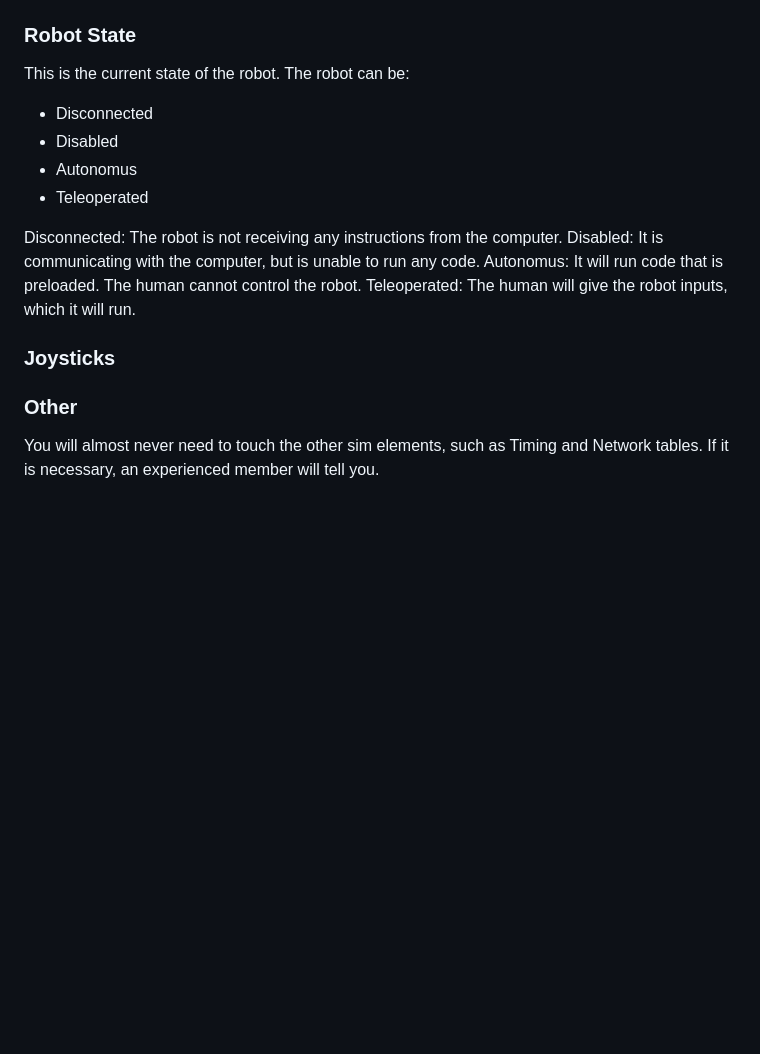
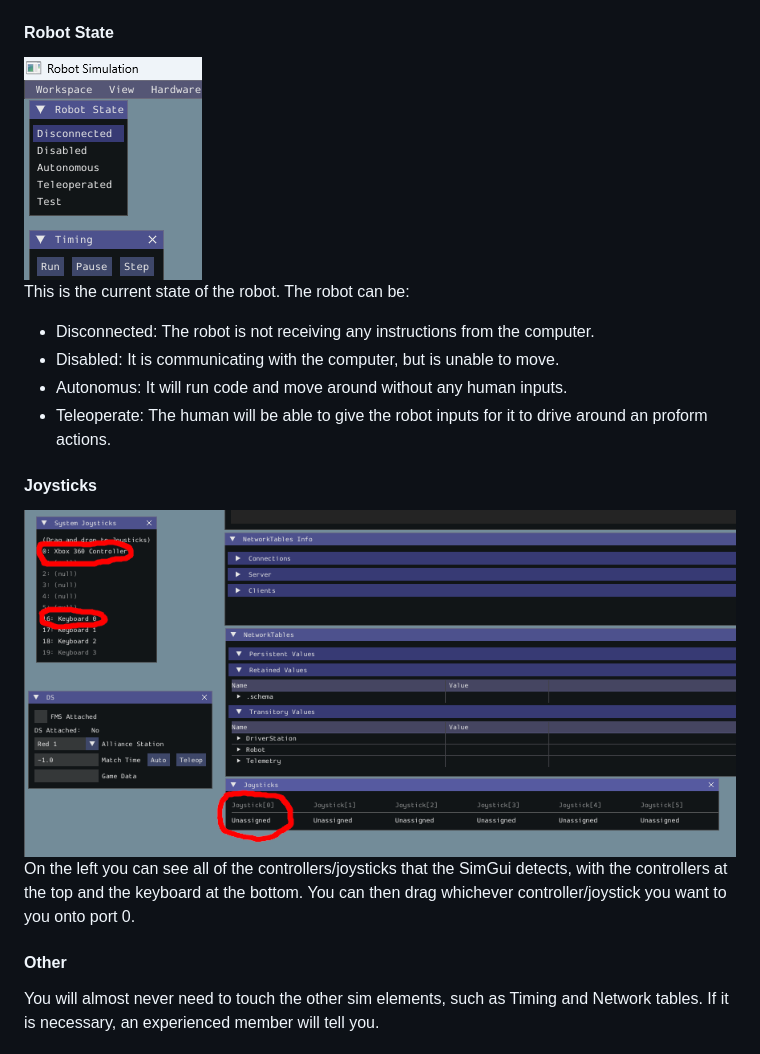
Before and after one commit to ChainLynxRobotics/Romi-Projects, a Markdown page: Task 0/Instructions.md, the part around one of its changes. GitHub-like rendering; pictures changed too: Task 0/Joysticks.png (added), Task 0/RobotState.png (added); blank space fills up the shorter version.

Commit message:
redo romi startup instructions

```diff
--- a/Task 0/Instructions.md
+++ b/Task 0/Instructions.md
@@ -66,23 +73,26 @@ Once the romi is on you can connect to the romis, by disconnecting from your cur
 
 <img src="./Sim.png" alt="Sim Interface" width="1301"/>
 
-### Robot State
+#### Robot State
+
+<img src="./RobotState.png" alt="Robot state pannel" width=150/>
+
 
 This is the current state of the robot. The robot can be:
 
-- Disconnected
-- Disabled
-- Autonomus
-- Teleoperated
+- Disconnected: The robot is not receiving any instructions from the computer.
+- Disabled: It is communicating with the computer, but is unable to move.
+- Autonomus: It will run code and move around without any human inputs.
+- Teleoperate: The human will be able to give the robot inputs for it to drive around an proform actions.
 
-Disconnected: The robot is not receiving any instructions from the computer.
-Disabled: It is communicating with the computer, but is unable to run any code.
-Autonomus: It will run code that is preloaded. The human cannot control the robot.
-Teleoperated: The human will give the robot inputs, which it will run.
+#### Joysticks
 
-### Joysticks
+<img src="./Joysticks.png" alt="Sim joystick binding interface" width=600/>
 
-### Other
+On the left you can see all of the controllers/joysticks that the SimGui detects, with the controllers at the top and the keyboard at the bottom.
+You can then drag whichever controller/joystick you want to you onto port 0.
+
+#### Other
 
 You will almost never need to touch the other sim elements, such as Timing and Network tables. If it is necessary, an experienced member will tell you.
 
```
Also changed, not shown: other parts of Task 0/Instructions.md (+14 -7 lines), Task 1/Instructions.md (+0 -11 lines), Task 0/wpilib logo.png (renamed from Task 1/wpilib logo.png).
